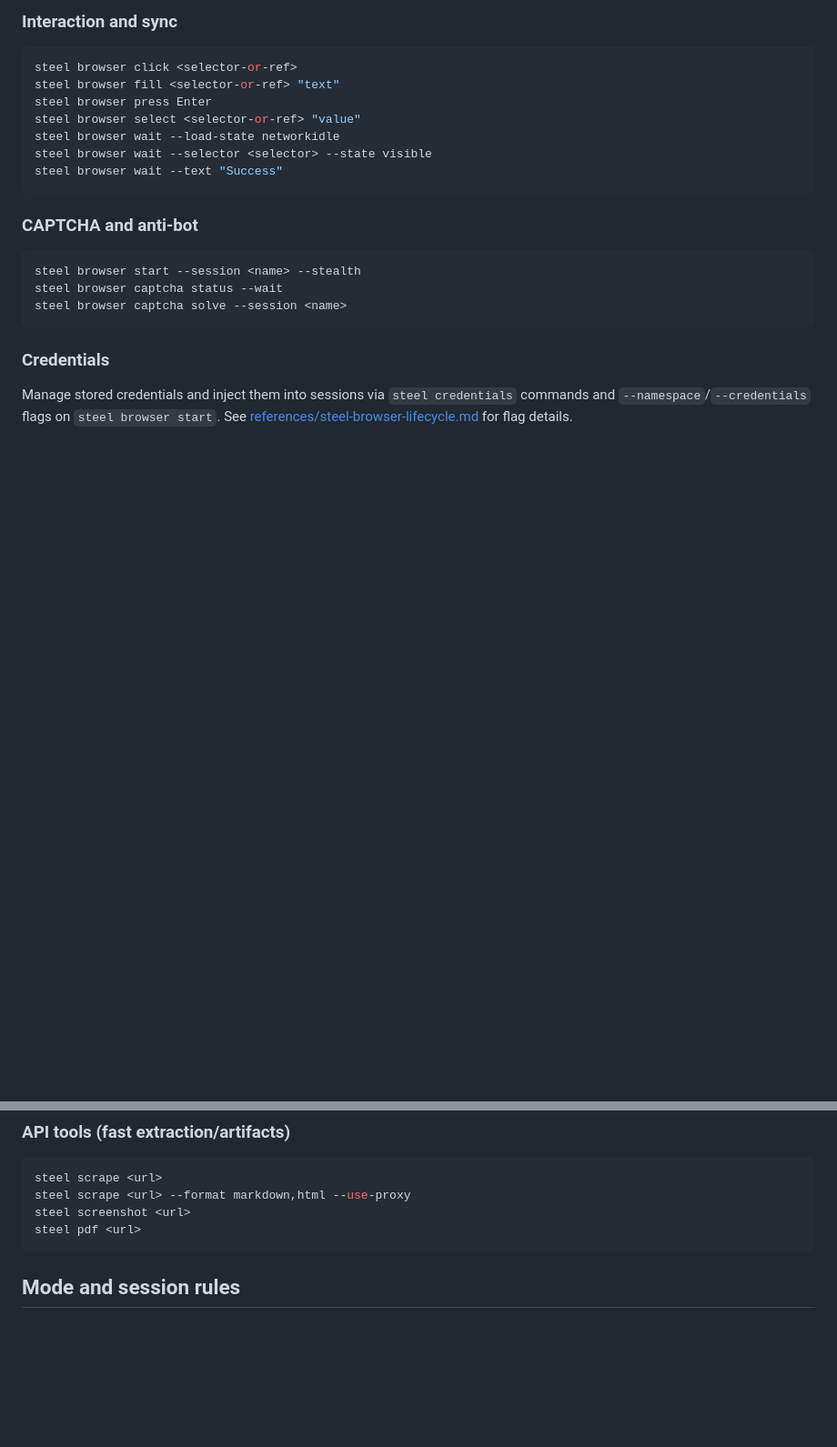
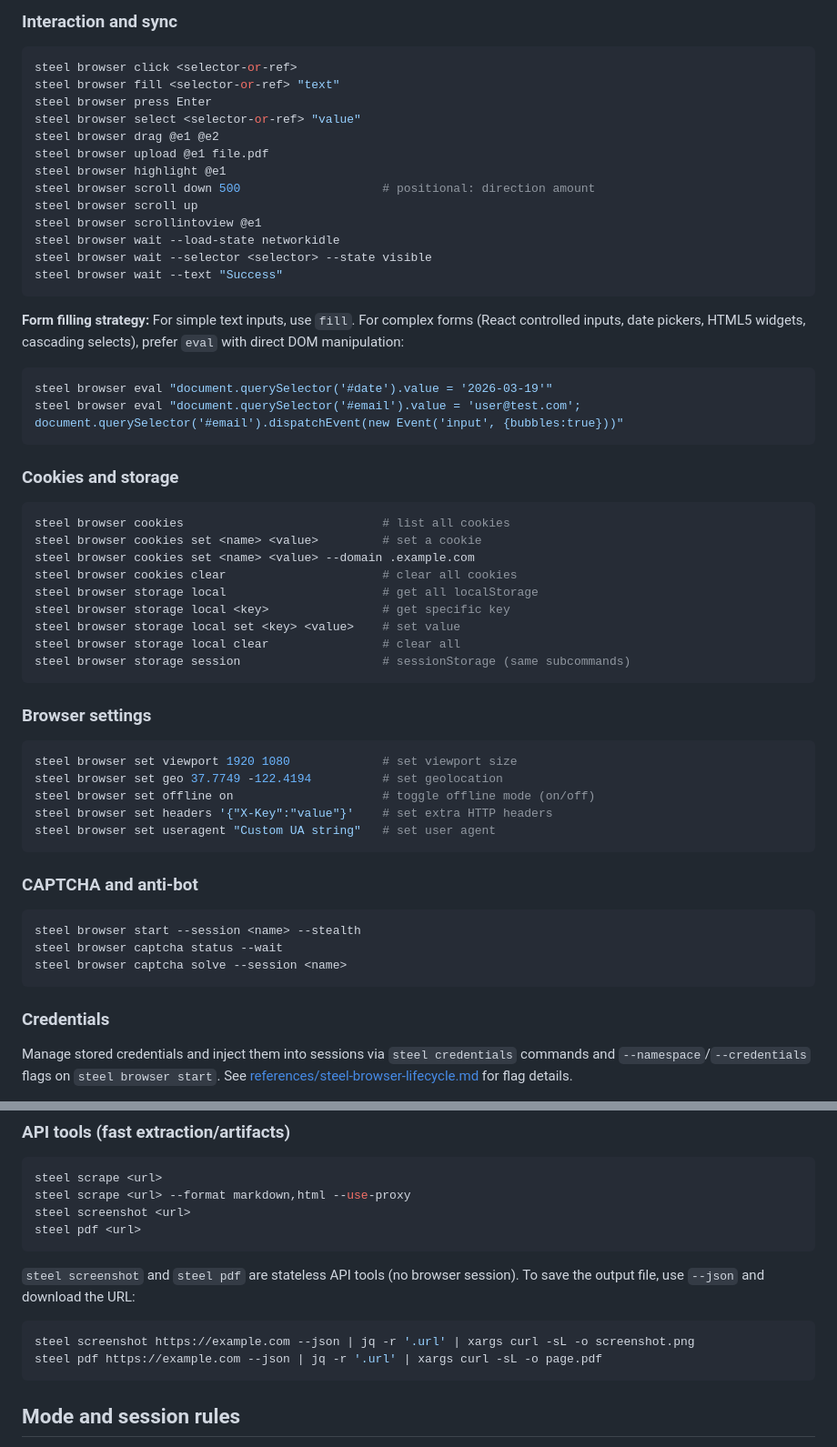
Before and after one commit to steel-dev/cli, a Markdown page: skills/steel-browser/SKILL.md, 2 parts joined by grey strips. Shown at 91% size. GitHub-like rendering; blank space fills up the shorter version.

Commit message:
feat: update SKILL.md

````diff
--- a/skills/steel-browser/SKILL.md
+++ b/skills/steel-browser/SKILL.md
@@ -119,9 +119,48 @@ steel browser click <selector-or-ref>
 steel browser fill <selector-or-ref> "text"
 steel browser press Enter
 steel browser select <selector-or-ref> "value"
+steel browser drag @e1 @e2
+steel browser upload @e1 file.pdf
+steel browser highlight @e1
+steel browser scroll down 500                    # positional: direction amount
+steel browser scroll up
+steel browser scrollintoview @e1
 steel browser wait --load-state networkidle
 steel browser wait --selector <selector> --state visible
 steel browser wait --text "Success"
+```
+
+**Form filling strategy:** For simple text inputs, use `fill`. For complex forms
+(React controlled inputs, date pickers, HTML5 widgets, cascading selects),
+prefer `eval` with direct DOM manipulation:
+
+```bash
+steel browser eval "document.querySelector('#date').value = '2026-03-19'"
+steel browser eval "document.querySelector('#email').value = 'user@test.com'; document.querySelector('#email').dispatchEvent(new Event('input', {bubbles:true}))"
+```
+
+### Cookies and storage
+
+```bash
+steel browser cookies                            # list all cookies
+steel browser cookies set <name> <value>         # set a cookie
+steel browser cookies set <name> <value> --domain .example.com
+steel browser cookies clear                      # clear all cookies
+steel browser storage local                      # get all localStorage
+steel browser storage local <key>                # get specific key
+steel browser storage local set <key> <value>    # set value
+steel browser storage local clear                # clear all
+steel browser storage session                    # sessionStorage (same subcommands)
+```
+
+### Browser settings
+
+```bash
+steel browser set viewport 1920 1080             # set viewport size
+steel browser set geo 37.7749 -122.4194          # set geolocation
+steel browser set offline on                     # toggle offline mode (on/off)
+steel browser set headers '{"X-Key":"value"}'    # set extra HTTP headers
+steel browser set useragent "Custom UA string"   # set user agent
 ```
 
 ### CAPTCHA and anti-bot
@@ -146,6 +185,14 @@ steel scrape <url>
 steel scrape <url> --format markdown,html --use-proxy
 steel screenshot <url>
 steel pdf <url>
+```
+
+`steel screenshot` and `steel pdf` are stateless API tools (no browser session).
+To save the output file, use `--json` and download the URL:
+
+```bash
+steel screenshot https://example.com --json | jq -r '.url' | xargs curl -sL -o screenshot.png
+steel pdf https://example.com --json | jq -r '.url' | xargs curl -sL -o page.pdf
 ```
 
 ## Mode and session rules
````
Also changed, not shown: other parts of skills/steel-browser/SKILL.md (+18 -0 lines), 1 other file.
